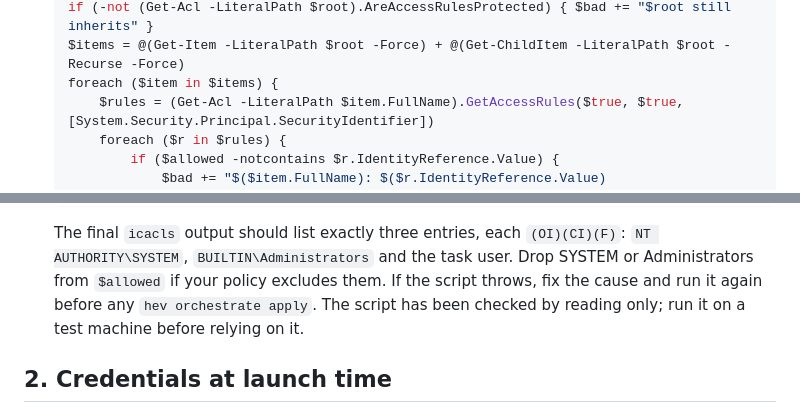
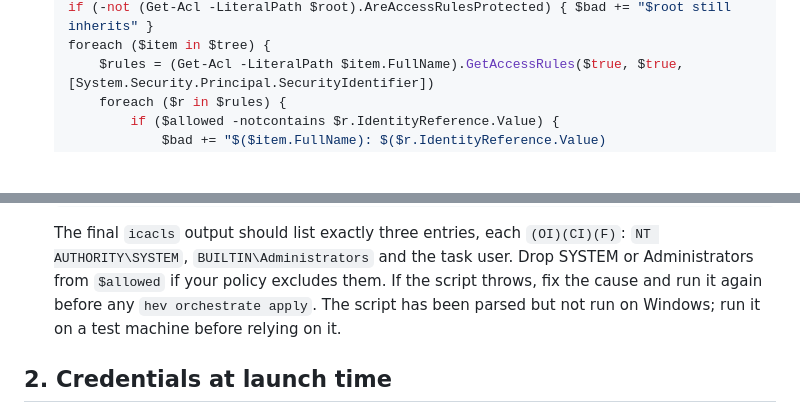
Before and after one commit to hev/kit, a Markdown page: docs/runbooks/windows-host.md, 2 parts joined by grey strips. GitHub-like rendering; blank space fills up the shorter version.

```diff
--- a/docs/runbooks/windows-host.md
+++ b/docs/runbooks/windows-host.md
@@ -111,6 +164,5 @@ ls` after any unexpected exit.
    if (-not (Get-Acl -LiteralPath $root).AreAccessRulesProtected) { $bad += "$root still inherits" }
-   $items = @(Get-Item -LiteralPath $root -Force) + @(Get-ChildItem -LiteralPath $root -Recurse -Force)
-   foreach ($item in $items) {
+   foreach ($item in $tree) {
        $rules = (Get-Acl -LiteralPath $item.FullName).GetAccessRules($true, $true, [System.Security.Principal.SecurityIdentifier])
        foreach ($r in $rules) {
            if ($allowed -notcontains $r.IdentityReference.Value) {
@@ -127,8 +179,8 @@ ls` after any unexpected exit.
    `(OI)(CI)(F)`: `NT AUTHORITY\SYSTEM`, `BUILTIN\Administrators` and the task
    user. Drop SYSTEM or Administrators from `$allowed` if your policy excludes
    them. If the script throws, fix the cause and run it again before any
-   `hev orchestrate apply`. The script has been checked by reading only; run
-   it on a test machine before relying on it.
+   `hev orchestrate apply`. The script has been parsed but not run on Windows;
+   run it on a test machine before relying on it.
 
 ## 2. Credentials at launch time
 
```
Also changed, not shown: other parts of docs/runbooks/windows-host.md (+67 -14 lines).
